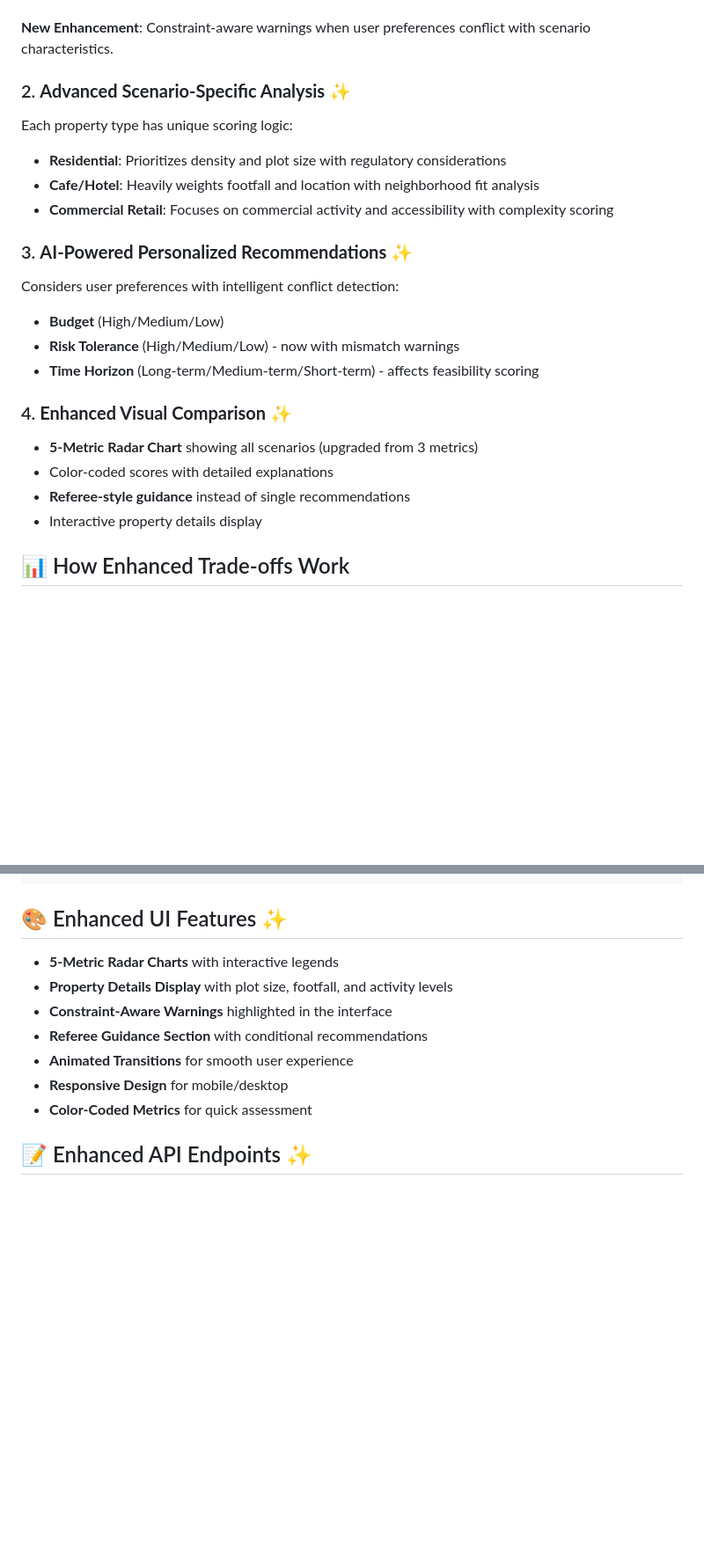
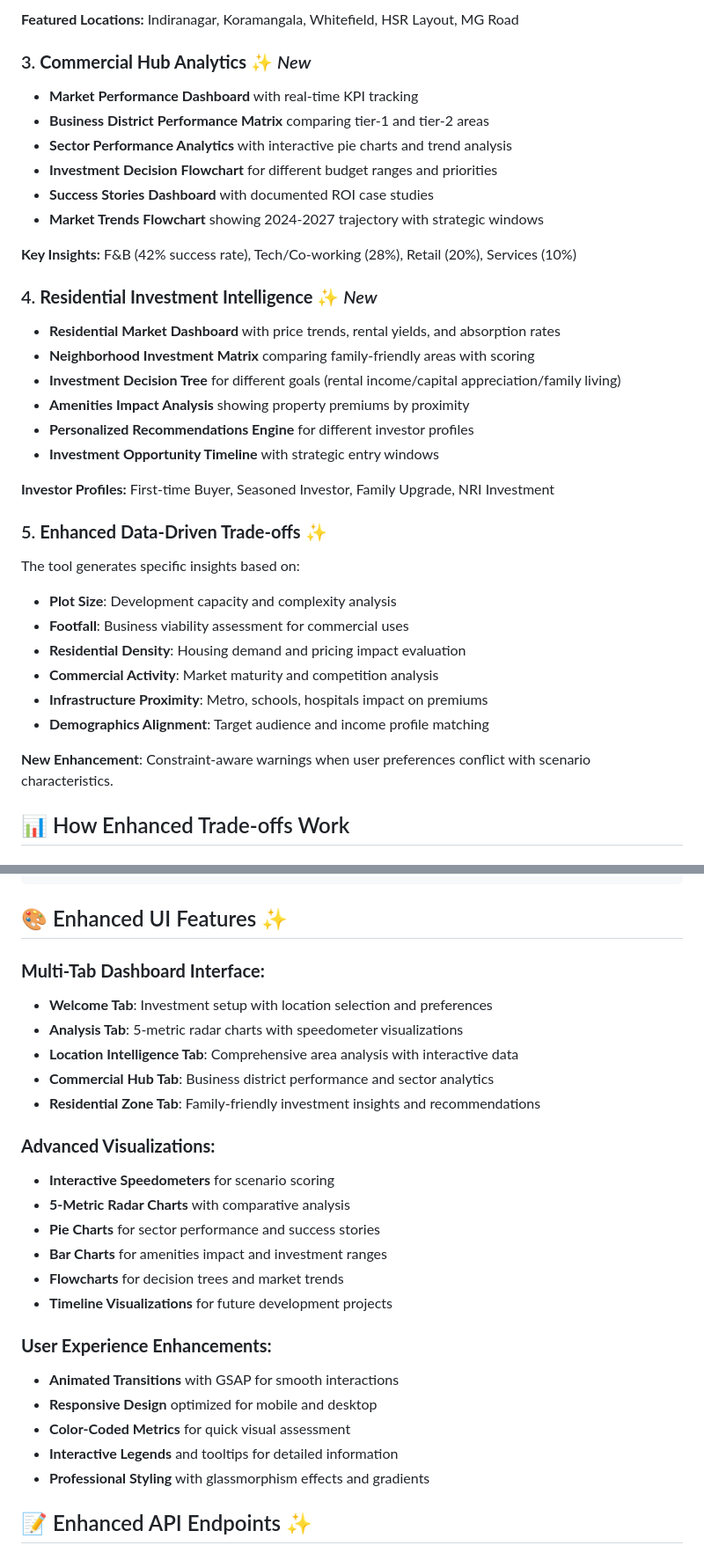
Before and after one commit to vi-bs/land-refree-kiro, a Markdown page: README.md, 2 parts joined by grey strips. Shown at 88% size. GitHub-like rendering; blank space fills up the shorter version.

```diff
--- a/README.md
+++ b/README.md
@@ -43,23 +62,35 @@ The tool generates specific trade-offs based on:
+**Featured Locations:** Indiranagar, Koramangala, Whitefield, HSR Layout, MG Road
+
+### 3. **Commercial Hub Analytics** ✨ *New*
+- **Market Performance Dashboard** with real-time KPI tracking
+- **Business District Performance Matrix** comparing tier-1 and tier-2 areas
+- **Sector Performance Analytics** with interactive pie charts and trend analysis
+- **Investment Decision Flowchart** for different budget ranges and priorities
+- **Success Stories Dashboard** with documented ROI case studies
+- **Market Trends Flowchart** showing 2024-2027 trajectory with strategic windows
+
+**Key Insights:** F&B (42% success rate), Tech/Co-working (28%), Retail (20%), Services (10%)
+
+### 4. **Residential Investment Intelligence** ✨ *New*
+- **Residential Market Dashboard** with price trends, rental yields, and absorption rates
+- **Neighborhood Investment Matrix** comparing family-friendly areas with scoring
+- **Investment Decision Tree** for different goals (rental income/capital appreciation/family living)
+- **Amenities Impact Analysis** showing property premiums by proximity
+- **Personalized Recommendations Engine** for different investor profiles
+- **Investment Opportunity Timeline** with strategic entry windows
+
+**Investor Profiles:** First-time Buyer, Seasoned Investor, Family Upgrade, NRI Investment
+
+### 5. **Enhanced Data-Driven Trade-offs** ✨
+The tool generates specific insights based on:
+- **Plot Size**: Development capacity and complexity analysis
+- **Footfall**: Business viability assessment for commercial uses
+- **Residential Density**: Housing demand and pricing impact evaluation
+- **Commercial Activity**: Market maturity and competition analysis
+- **Infrastructure Proximity**: Metro, schools, hospitals impact on premiums
+- **Demographics Alignment**: Target audience and income profile matching
 
 **New Enhancement**: Constraint-aware warnings when user preferences conflict with scenario characteristics.
-
-### 2. **Advanced Scenario-Specific Analysis** ✨
-Each property type has unique scoring logic:
-- **Residential**: Prioritizes density and plot size with regulatory considerations
-- **Cafe/Hotel**: Heavily weights footfall and location with neighborhood fit analysis
-- **Commercial Retail**: Focuses on commercial activity and accessibility with complexity scoring
-
-### 3. **AI-Powered Personalized Recommendations** ✨
-Considers user preferences with intelligent conflict detection:
-- **Budget** (High/Medium/Low)
-- **Risk Tolerance** (High/Medium/Low) - now with mismatch warnings
-- **Time Horizon** (Long-term/Medium-term/Short-term) - affects feasibility scoring
-
-### 4. **Enhanced Visual Comparison** ✨
-- **5-Metric Radar Chart** showing all scenarios (upgraded from 3 metrics)
-- Color-coded scores with detailed explanations
-- **Referee-style guidance** instead of single recommendations
-- Interactive property details display
 
 ## 📊 How Enhanced Trade-offs Work
 
@@ -208,13 +249,27 @@ if (property.custom_field === "value") {
 
 ## 🎨 Enhanced UI Features ✨
 
-- **5-Metric Radar Charts** with interactive legends
-- **Property Details Display** with plot size, footfall, and activity levels
-- **Constraint-Aware Warnings** highlighted in the interface
-- **Referee Guidance Section** with conditional recommendations
-- **Animated Transitions** for smooth user experience
-- **Responsive Design** for mobile/desktop
-- **Color-Coded Metrics** for quick assessment
+### **Multi-Tab Dashboard Interface:**
+- **Welcome Tab**: Investment setup with location selection and preferences
+- **Analysis Tab**: 5-metric radar charts with speedometer visualizations
+- **Location Intelligence Tab**: Comprehensive area analysis with interactive data
+- **Commercial Hub Tab**: Business district performance and sector analytics
+- **Residential Zone Tab**: Family-friendly investment insights and recommendations
+
+### **Advanced Visualizations:**
+- **Interactive Speedometers** for scenario scoring
+- **5-Metric Radar Charts** with comparative analysis
+- **Pie Charts** for sector performance and success stories
+- **Bar Charts** for amenities impact and investment ranges
+- **Flowcharts** for decision trees and market trends
+- **Timeline Visualizations** for future development projects
+
+### **User Experience Enhancements:**
+- **Animated Transitions** with GSAP for smooth interactions
+- **Responsive Design** optimized for mobile and desktop
+- **Color-Coded Metrics** for quick visual assessment
+- **Interactive Legends** and tooltips for detailed information
+- **Professional Styling** with glassmorphism effects and gradients
 
 ## 📝 Enhanced API Endpoints ✨
 
```
Also changed, not shown: other parts of README.md (+109 -58 lines).
